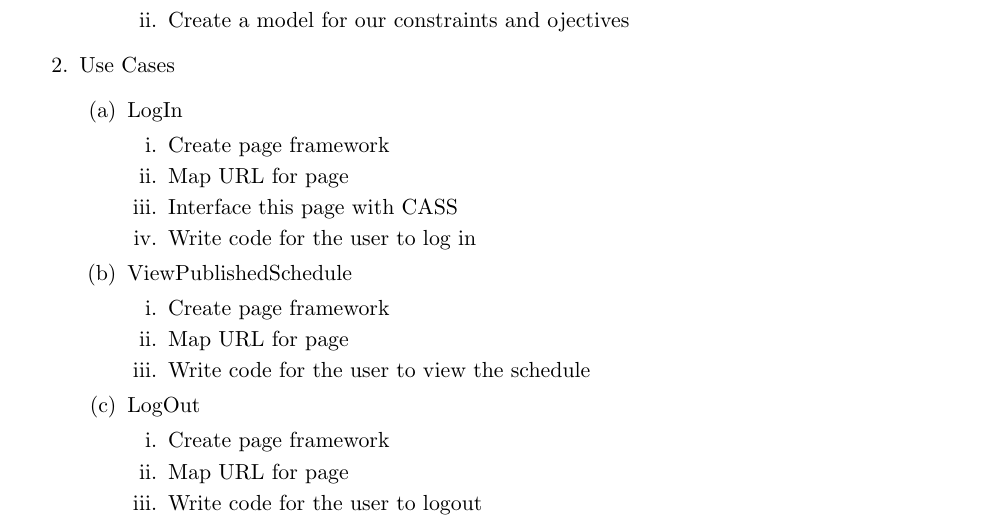
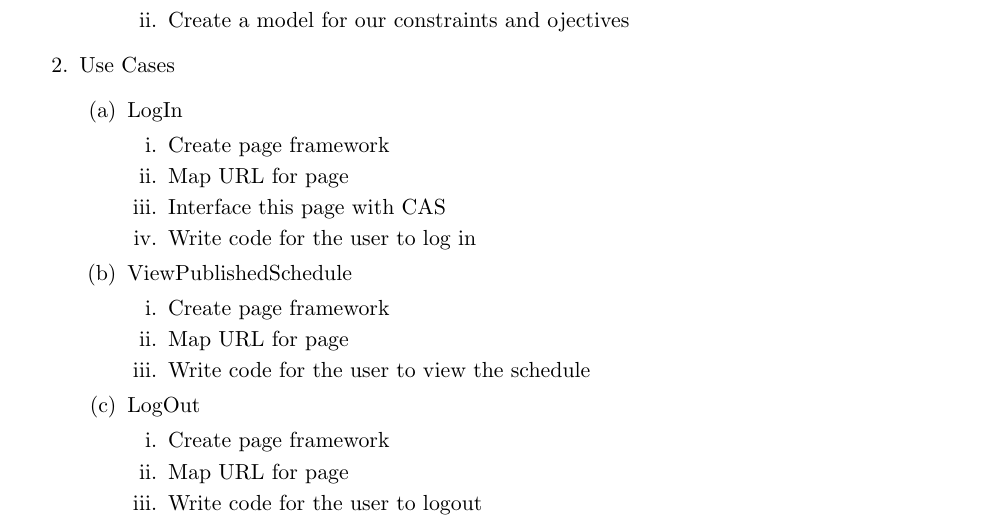
Before and after one commit to TimeFinders/YAExS, a LaTeX document (Elaboration.tex): part of page 8 of 11, cut so that both start at the same text. Compiled offline with pdfLaTeX.

Commit message:
Work Breakdown Minor Update
Spelling - Thanks Auston!

```diff
--- a/Elaboration.tex
+++ b/Elaboration.tex
@@ -447,7 +447,7 @@ The C++ scheduling engine will read from the database via a library called libpq
 \begin{enumerate}
 \item Create page framework
 \item Map URL for page
-\item Interface this page with CASS
+\item Interface this page with CAS
 \item Write code for the user to log in
 \end{enumerate}
 \item ViewPublishedSchedule
@@ -461,7 +461,7 @@ The C++ scheduling engine will read from the database via a library called libpq
 \item Create page framework
 \item Map URL for page
 \item Write code for the user to logout
-\item Interface this page with CASS
+\item Interface this page with CAS
 \end{enumerate}
 \item SetSchedulerPreferences
  \begin{enumerate}
```
